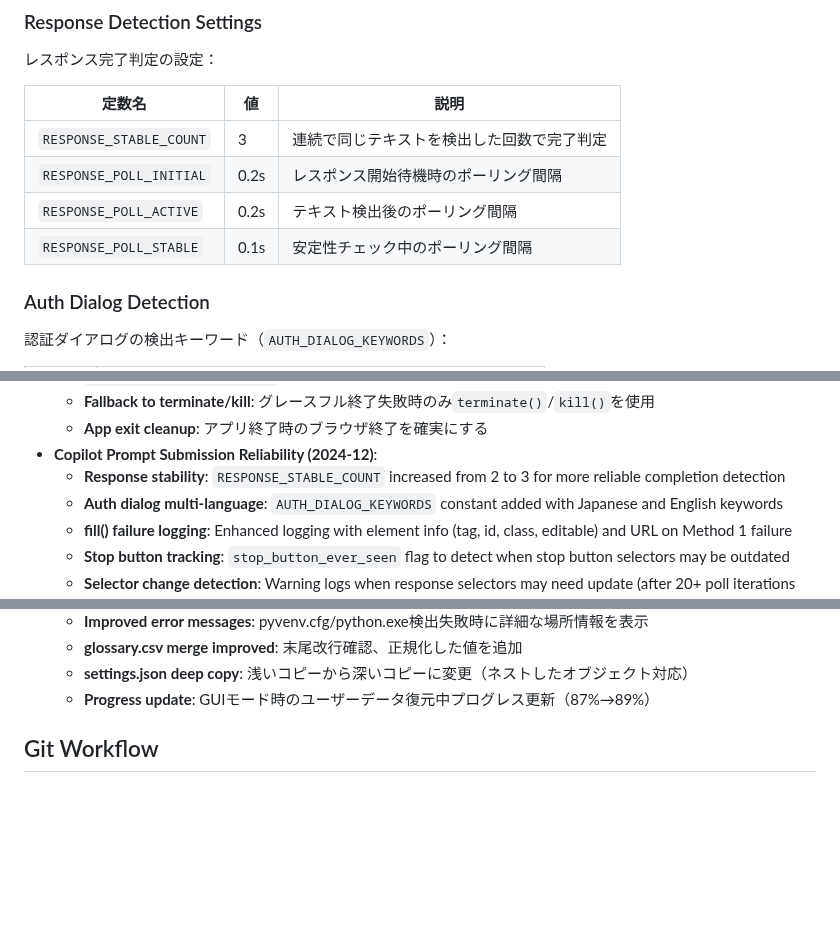
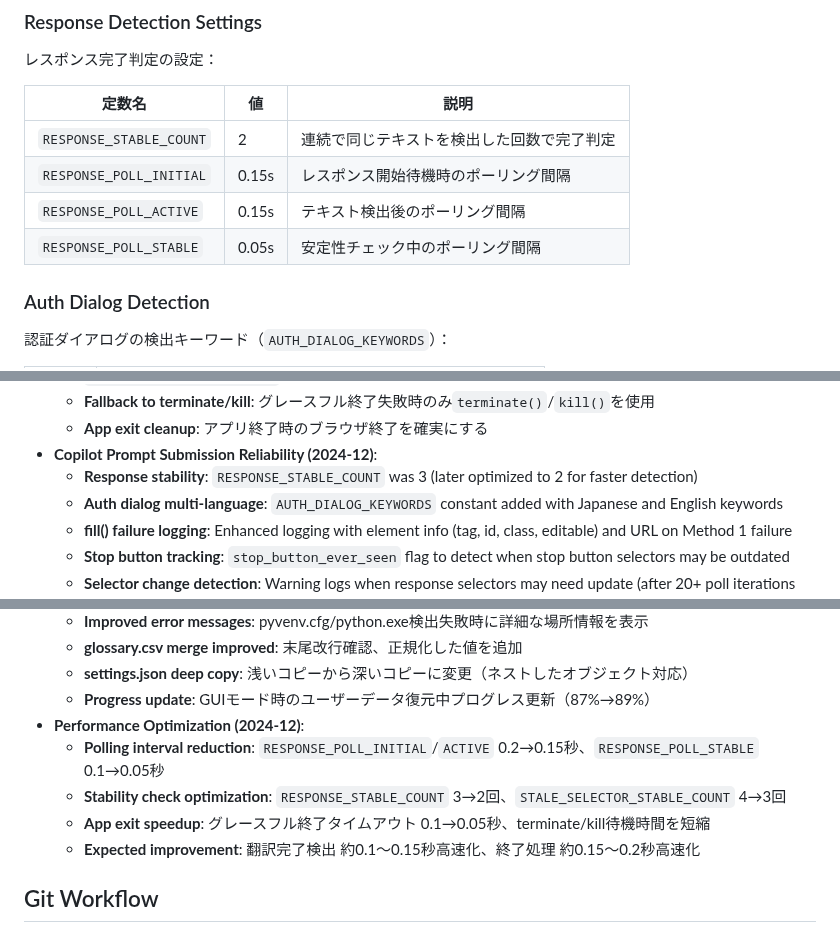
Before and after one commit to minimo162/yakulingo, a Markdown page: CLAUDE.md, 3 parts joined by grey strips. Drawn GitHub-style; blank space fills up the shorter version.

Commit message:
docs: CLAUDE.mdのポーリング・終了処理最適化情報を更新
- Response Detection Settings の定数値を更新
- Recent Development Focus に Performance Optimization セクションを追加

```diff
--- a/CLAUDE.md
+++ b/CLAUDE.md
@@ -844,10 +844,10 @@ wait_time = backoff_time + jitter
 
 | 定数名 | 値 | 説明 |
 |--------|------|------|
-| `RESPONSE_STABLE_COUNT` | 3 | 連続で同じテキストを検出した回数で完了判定 |
-| `RESPONSE_POLL_INITIAL` | 0.2s | レスポンス開始待機時のポーリング間隔 |
-| `RESPONSE_POLL_ACTIVE` | 0.2s | テキスト検出後のポーリング間隔 |
-| `RESPONSE_POLL_STABLE` | 0.1s | 安定性チェック中のポーリング間隔 |
+| `RESPONSE_STABLE_COUNT` | 2 | 連続で同じテキストを検出した回数で完了判定 |
+| `RESPONSE_POLL_INITIAL` | 0.15s | レスポンス開始待機時のポーリング間隔 |
+| `RESPONSE_POLL_ACTIVE` | 0.15s | テキスト検出後のポーリング間隔 |
+| `RESPONSE_POLL_STABLE` | 0.05s | 安定性チェック中のポーリング間隔 |
 
 ### Auth Dialog Detection
 
@@ -1854,7 +1854,7 @@ Based on recent commits:
   - **Fallback to terminate/kill**: グレースフル終了失敗時のみ`terminate()`/`kill()`を使用
   - **App exit cleanup**: アプリ終了時のブラウザ終了を確実にする
 - **Copilot Prompt Submission Reliability (2024-12)**:
-  - **Response stability**: `RESPONSE_STABLE_COUNT` increased from 2 to 3 for more reliable completion detection
+  - **Response stability**: `RESPONSE_STABLE_COUNT` was 3 (later optimized to 2 for faster detection)
   - **Auth dialog multi-language**: `AUTH_DIALOG_KEYWORDS` constant added with Japanese and English keywords
   - **fill() failure logging**: Enhanced logging with element info (tag, id, class, editable) and URL on Method 1 failure
   - **Stop button tracking**: `stop_button_ever_seen` flag to detect when stop button selectors may be outdated
@@ -2059,6 +2059,11 @@ Based on recent commits:
   - **glossary.csv merge improved**: 末尾改行確認、正規化した値を追加
   - **settings.json deep copy**: 浅いコピーから深いコピーに変更（ネストしたオブジェクト対応）
   - **Progress update**: GUIモード時のユーザーデータ復元中プログレス更新（87%→89%）
+- **Performance Optimization (2024-12)**:
+  - **Polling interval reduction**: `RESPONSE_POLL_INITIAL`/`ACTIVE` 0.2→0.15秒、`RESPONSE_POLL_STABLE` 0.1→0.05秒
+  - **Stability check optimization**: `RESPONSE_STABLE_COUNT` 3→2回、`STALE_SELECTOR_STABLE_COUNT` 4→3回
+  - **App exit speedup**: グレースフル終了タイムアウト 0.1→0.05秒、terminate/kill待機時間を短縮
+  - **Expected improvement**: 翻訳完了検出 約0.1〜0.15秒高速化、終了処理 約0.15〜0.2秒高速化
 
 ## Git Workflow
 
```
